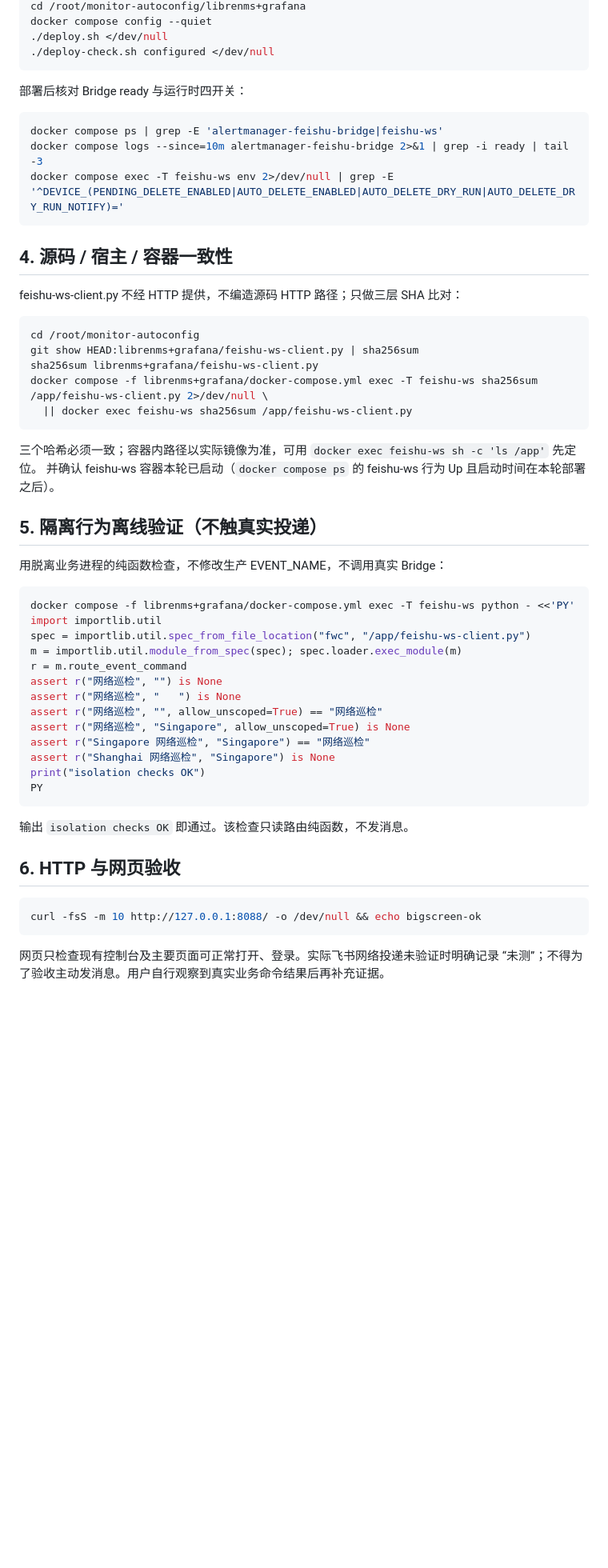
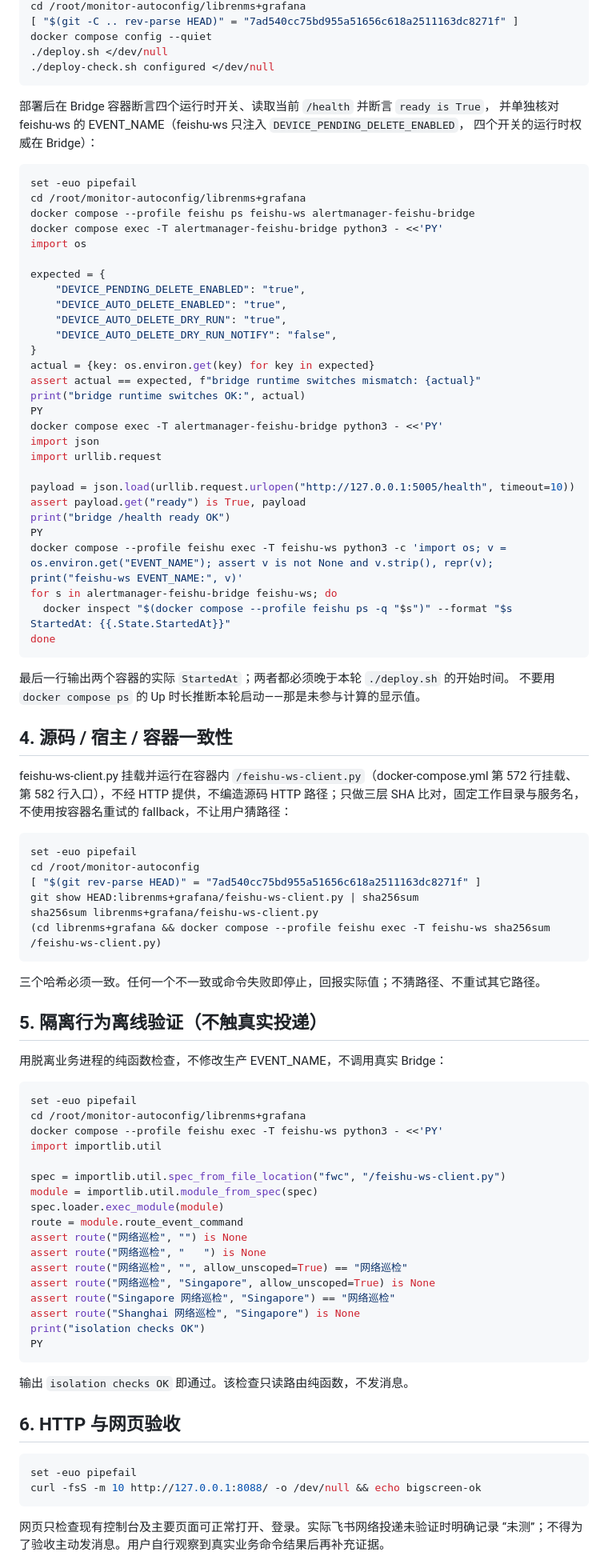
Before and after one commit to yikkrrtykj/monitor-autoconfig, a Markdown page: docs/runbooks/feishu-event-name-isolation-deployment.md, the part around one of its changes. Shown at 80% size. Drawn GitHub-style; blank space fills up the shorter version.

````diff
--- a/docs/runbooks/feishu-event-name-isolation-deployment.md
+++ b/docs/runbooks/feishu-event-name-isolation-deployment.md
@@ -45,48 +99,85 @@ EVENT_NAME 为空或全空白属于预期拒绝状态：该实例静默丢弃所
 cd /root/monitor-autoconfig/librenms+grafana
+[ "$(git -C .. rev-parse HEAD)" = "7ad540cc75bd955a51656c618a2511163dc8271f" ]
 docker compose config --quiet
 ./deploy.sh </dev/null
 ./deploy-check.sh configured </dev/null
 ```
 
-部署后核对 Bridge ready 与运行时四开关：
+部署后在 Bridge 容器断言四个运行时开关、读取当前 `/health` 并断言 `ready is True`，
+并单独核对 feishu-ws 的 EVENT_NAME（feishu-ws 只注入 `DEVICE_PENDING_DELETE_ENABLED`，
+四个开关的运行时权威在 Bridge）：
 
 ```bash
-docker compose ps | grep -E 'alertmanager-feishu-bridge|feishu-ws'
-docker compose logs --since=10m alertmanager-feishu-bridge 2>&1 | grep -i ready | tail -3
-docker compose exec -T feishu-ws env 2>/dev/null | grep -E '^DEVICE_(PENDING_DELETE_ENABLED|AUTO_DELETE_ENABLED|AUTO_DELETE_DRY_RUN|AUTO_DELETE_DRY_RUN_NOTIFY)='
+set -euo pipefail
+cd /root/monitor-autoconfig/librenms+grafana
+docker compose --profile feishu ps feishu-ws alertmanager-feishu-bridge
+docker compose exec -T alertmanager-feishu-bridge python3 - <<'PY'
+import os
+
+expected = {
+    "DEVICE_PENDING_DELETE_ENABLED": "true",
+    "DEVICE_AUTO_DELETE_ENABLED": "true",
+    "DEVICE_AUTO_DELETE_DRY_RUN": "true",
+    "DEVICE_AUTO_DELETE_DRY_RUN_NOTIFY": "false",
+}
+actual = {key: os.environ.get(key) for key in expected}
+assert actual == expected, f"bridge runtime switches mismatch: {actual}"
+print("bridge runtime switches OK:", actual)
+PY
+docker compose exec -T alertmanager-feishu-bridge python3 - <<'PY'
+import json
+import urllib.request
+
+payload = json.load(urllib.request.urlopen("http://127.0.0.1:5005/health", timeout=10))
+assert payload.get("ready") is True, payload
+print("bridge /health ready OK")
+PY
+docker compose --profile feishu exec -T feishu-ws python3 -c 'import os; v = os.environ.get("EVENT_NAME"); assert v is not None and v.strip(), repr(v); print("feishu-ws EVENT_NAME:", v)'
+for s in alertmanager-feishu-bridge feishu-ws; do
+  docker inspect "$(docker compose --profile feishu ps -q "$s")" --format "$s StartedAt: {{.State.StartedAt}}"
+done
 ```
+
+最后一行输出两个容器的实际 `StartedAt`；两者都必须晚于本轮 `./deploy.sh` 的开始时间。
+不要用 `docker compose ps` 的 Up 时长推断本轮启动——那是未参与计算的显示值。
 
 ## 4. 源码 / 宿主 / 容器一致性
 
-feishu-ws-client.py 不经 HTTP 提供，不编造源码 HTTP 路径；只做三层 SHA 比对：
+feishu-ws-client.py 挂载并运行在容器内 `/feishu-ws-client.py`（docker-compose.yml
+第 572 行挂载、第 582 行入口），不经 HTTP 提供，不编造源码 HTTP 路径；只做三层 SHA
+比对，固定工作目录与服务名，不使用按容器名重试的 fallback，不让用户猜路径：
 
 ```bash
+set -euo pipefail
 cd /root/monitor-autoconfig
+[ "$(git rev-parse HEAD)" = "7ad540cc75bd955a51656c618a2511163dc8271f" ]
 git show HEAD:librenms+grafana/feishu-ws-client.py | sha256sum
 sha256sum librenms+grafana/feishu-ws-client.py
-docker compose -f librenms+grafana/docker-compose.yml exec -T feishu-ws sha256sum /app/feishu-ws-client.py 2>/dev/null \
-  || docker exec feishu-ws sha256sum /app/feishu-ws-client.py
+(cd librenms+grafana && docker compose --profile feishu exec -T feishu-ws sha256sum /feishu-ws-client.py)
 ```
 
-三个哈希必须一致；容器内路径以实际镜像为准，可用 `docker exec feishu-ws sh -c 'ls /app'` 先定位。
-并确认 feishu-ws 容器本轮已启动（`docker compose ps` 的 feishu-ws 行为 Up 且启动时间在本轮部署之后）。
+三个哈希必须一致。任何一个不一致或命令失败即停止，回报实际值；不猜路径、不重试其它路径。
 
 ## 5. 隔离行为离线验证（不触真实投递）
 
 用脱离业务进程的纯函数检查，不修改生产 EVENT_NAME，不调用真实 Bridge：
 
 ```bash
-docker compose -f librenms+grafana/docker-compose.yml exec -T feishu-ws python - <<'PY'
+set -euo pipefail
+cd /root/monitor-autoconfig/librenms+grafana
+docker compose --profile feishu exec -T feishu-ws python3 - <<'PY'
 import importlib.util
-spec = importlib.util.spec_from_file_location("fwc", "/app/feishu-ws-client.py")
-m = importlib.util.module_from_spec(spec); spec.loader.exec_module(m)
-r = m.route_event_command
-assert r("网络巡检", "") is None
-assert r("网络巡检", "   ") is None
-assert r("网络巡检", "", allow_unscoped=True) == "网络巡检"
-assert r("网络巡检", "Singapore", allow_unscoped=True) is None
-assert r("Singapore 网络巡检", "Singapore") == "网络巡检"
-assert r("Shanghai 网络巡检", "Singapore") is None
+
+spec = importlib.util.spec_from_file_location("fwc", "/feishu-ws-client.py")
+module = importlib.util.module_from_spec(spec)
+spec.loader.exec_module(module)
+route = module.route_event_command
+assert route("网络巡检", "") is None
+assert route("网络巡检", "   ") is None
+assert route("网络巡检", "", allow_unscoped=True) == "网络巡检"
+assert route("网络巡检", "Singapore", allow_unscoped=True) is None
+assert route("Singapore 网络巡检", "Singapore") == "网络巡检"
+assert route("Shanghai 网络巡检", "Singapore") is None
 print("isolation checks OK")
 PY
 ```
@@ -96,6 +187,7 @@ PY
 ## 6. HTTP 与网页验收
 
 ```bash
+set -euo pipefail
 curl -fsS -m 10 http://127.0.0.1:8088/ -o /dev/null && echo bigscreen-ok
 ```
 
````
Also changed, not shown: other parts of docs/runbooks/feishu-event-name-isolation-deployment.md (+69 -15 lines), docs/STATUS.md (+2 -2 lines), docs/iterations/feishu-event-name-isolation-review.md (+12 -2 lines).
